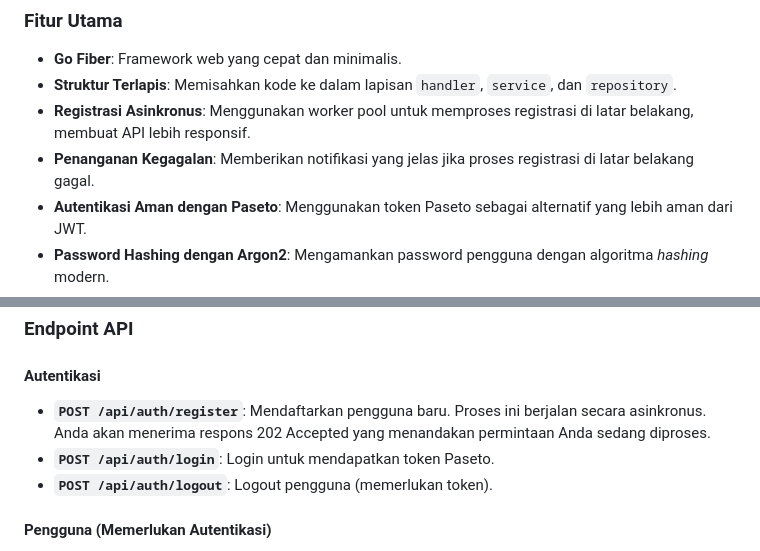
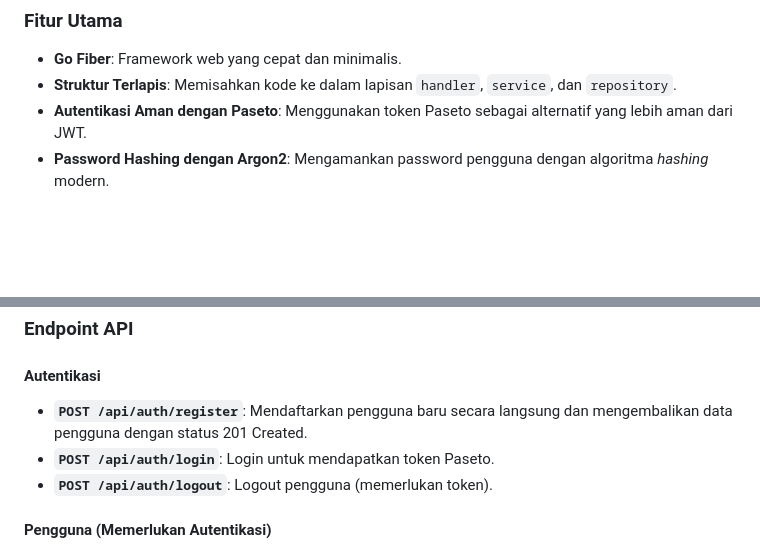
Before and after one commit to ipincamp/edsa-api, a Markdown page: README.md, 2 parts joined by grey strips. GitHub-like rendering; blank space fills up the shorter version.

Commit message:
feat: update README to reflect synchronous user registration and remove async processing details

```diff
--- a/README.md
+++ b/README.md
@@ -6,8 +6,6 @@ Proyek ini adalah REST API untuk melakukan tracking progres belajar siswa. Diban
 
 * **Go Fiber**: Framework web yang cepat dan minimalis.
 * **Struktur Terlapis**: Memisahkan kode ke dalam lapisan `handler`, `service`, dan `repository`.
-* **Registrasi Asinkronus**: Menggunakan worker pool untuk memproses registrasi di latar belakang, membuat API lebih responsif.
-* **Penanganan Kegagalan**: Memberikan notifikasi yang jelas jika proses registrasi di latar belakang gagal.
 * **Autentikasi Aman dengan Paseto**: Menggunakan token Paseto sebagai alternatif yang lebih aman dari JWT.
 * **Password Hashing dengan Argon2**: Mengamankan password pengguna dengan algoritma *hashing* modern.
 * **GORM**: ORM yang tangguh untuk operasi database.
@@ -93,7 +91,7 @@ Gunakan `Makefile` untuk menjalankan perintah-perintah berikut dari terminal And
 
 #### Autentikasi
 
-* **`POST /api/auth/register`**: Mendaftarkan pengguna baru. Proses ini berjalan secara asinkronus. Anda akan menerima respons 202 Accepted yang menandakan permintaan Anda sedang diproses.
+* **`POST /api/auth/register`**: Mendaftarkan pengguna baru secara langsung dan mengembalikan data pengguna dengan status 201 Created.
 * **`POST /api/auth/login`**: Login untuk mendapatkan token Paseto.
 * **`POST /api/auth/logout`**: Logout pengguna (memerlukan token).
 
```
